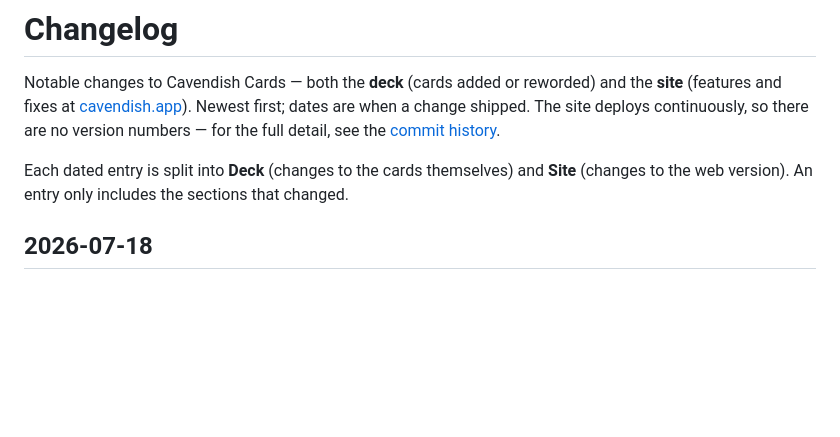
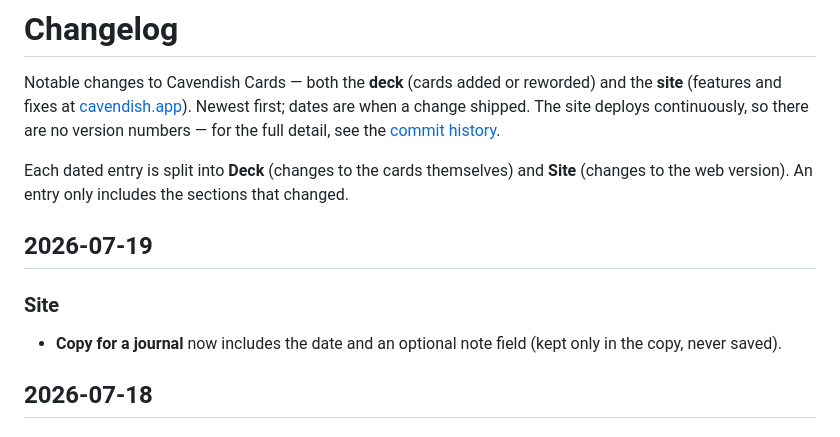
Before and after one commit to Stimpunks/Cavendish-Cards, a Markdown page: CHANGELOG.md, the part around the change. Drawn GitHub-style; blank space fills up the shorter version.

Commit message:
Changelog: Copy for a journal date + optional note (2026-07-19)

```diff
--- a/CHANGELOG.md
+++ b/CHANGELOG.md
@@ -3,6 +3,12 @@
 Notable changes to Cavendish Cards — both the **deck** (cards added or reworded) and the **site** (features and fixes at [cavendish.app](https://cavendish.app/)). Newest first; dates are when a change shipped. The site deploys continuously, so there are no version numbers — for the full detail, see the [commit history](https://github.com/Stimpunks/Cavendish-Cards/commits/main).
 
 Each dated entry is split into **Deck** (changes to the cards themselves) and **Site** (changes to the web version). An entry only includes the sections that changed.
+
+## 2026-07-19
+
+### Site
+
+- **Copy for a journal** now includes the date and an optional note field (kept only in the copy, never saved).
 
 ## 2026-07-18
 
```
